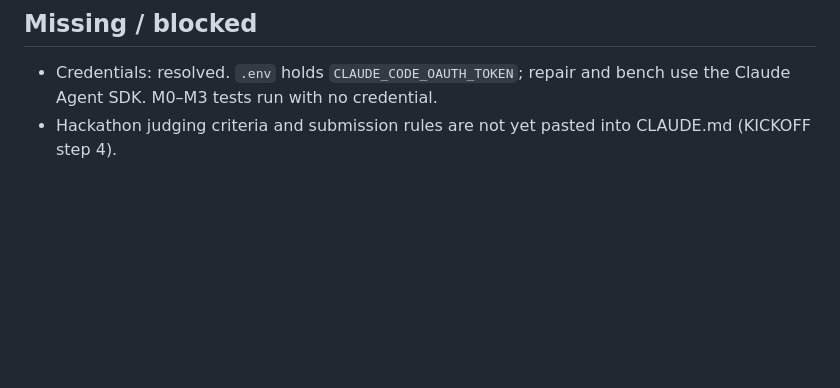
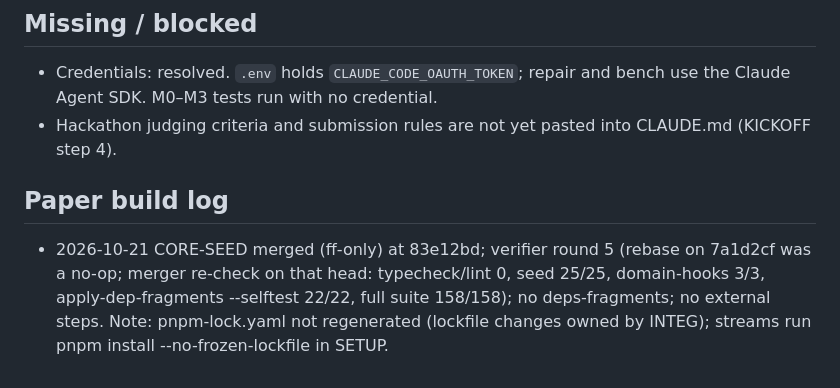
Before and after one commit to vats98754/fiks, a Markdown page: PROGRESS.md, the part around the change. GitHub-like rendering; blank space fills up the shorter version.

Commit message:
PROGRESS: paper build log, CORE-SEED merged
Co-Authored-By: Claude Opus 5.5 <noreply@anthropic.com>

```diff
--- a/PROGRESS.md
+++ b/PROGRESS.md
@@ -56,3 +56,6 @@ Six rounds. The verifier attacked the repair gates as an adversarial agent and f
 ## Missing / blocked
 - Credentials: resolved. `.env` holds `CLAUDE_CODE_OAUTH_TOKEN`; repair and bench use the Claude Agent SDK. M0–M3 tests run with no credential.
 - Hackathon judging criteria and submission rules are not yet pasted into CLAUDE.md (KICKOFF step 4).
+
+## Paper build log
+- 2026-10-21 CORE-SEED merged (ff-only) at 83e12bd; verifier round 5 (rebase on 7a1d2cf was a no-op; merger re-check on that head: typecheck/lint 0, seed 25/25, domain-hooks 3/3, apply-dep-fragments --selftest 22/22, full suite 158/158); no deps-fragments; no external steps. Note: pnpm-lock.yaml not regenerated (lockfile changes owned by INTEG); streams run pnpm install --no-frozen-lockfile in SETUP.
```
